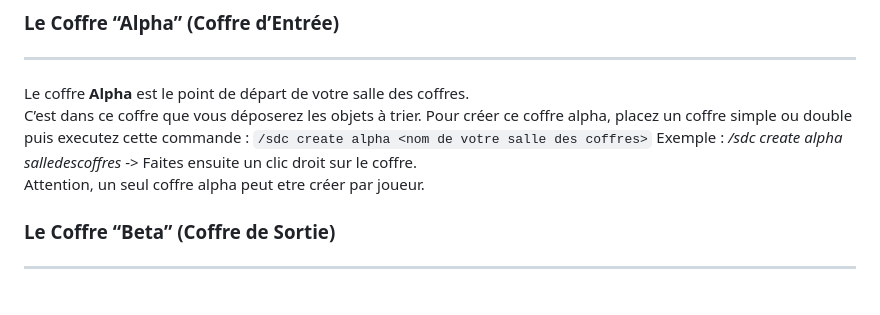
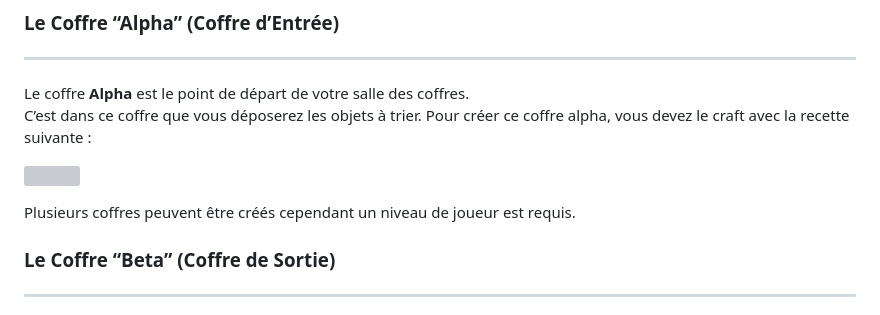
Before and after one commit to Decacraft/wiki, a Markdown page: MasterSDC.md, the part around the change. Drawn GitHub-style; grey boxes are pictures that could not be loaded.

```diff
--- a/MasterSDC.md
+++ b/MasterSDC.md
@@ -15,10 +15,11 @@ Chaque objet placé dans le coffre **Alpha** est envoyé vers le coffre **Bêta*
 ---
 Le coffre **Alpha** est le point de départ de votre salle des coffres.
 C’est dans ce coffre que vous déposerez les objets à trier.
-Pour créer ce coffre alpha, placez un coffre simple ou double puis executez cette commande :
-``/sdc create alpha <nom de votre salle des coffres>``  Exemple : _/sdc create alpha salledescoffres_  ->
-Faites ensuite un clic droit sur le coffre.
-Attention, un seul coffre alpha peut etre créer par joueur.
+Pour créer ce coffre alpha, vous devez le craft avec la recette suivante :
+
+![ ](images/mastersdc/craftcoffrealpha.png)
+
+Plusieurs coffres peuvent être créés cependant un niveau de joueur est requis.
 
 ### Le Coffre “Beta” (Coffre de Sortie)
 ---
```
